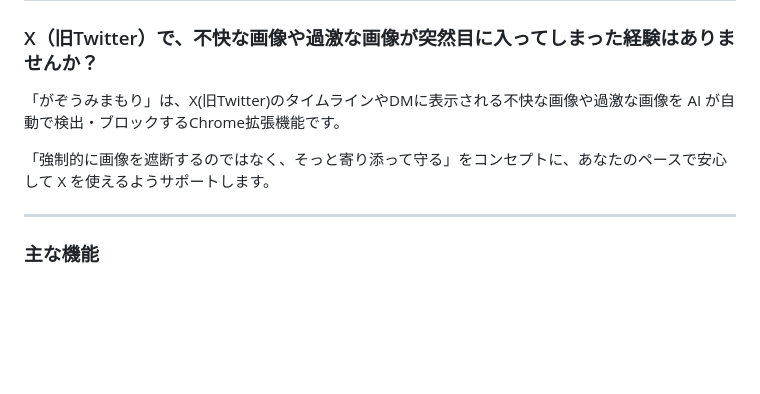
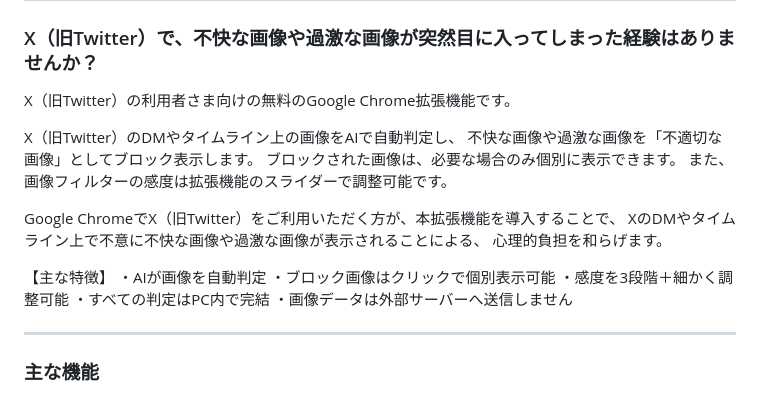
Before and after one commit to na0AaooQ/nsfw-guardian-image-hideorshow, a Markdown page: STORE_LISTING.md, the part around the change. Drawn GitHub-style; blank space fills up the shorter version.

Commit message:
拡張機能のベータ版から正式版への変更に伴い、STORE_LISTINGの説明文を更新

```diff
--- a/STORE_LISTING.md
+++ b/STORE_LISTING.md
@@ -16,9 +16,23 @@ X（Twitter）のタイムライン・DMの不快な画像や過激な画像をA
 
 ### X（旧Twitter）で、不快な画像や過激な画像が突然目に入ってしまった経験はありませんか？
 
-「がぞうみまもり」は、X(旧Twitter)のタイムラインやDMに表示される不快な画像や過激な画像を AI が自動で検出・ブロックするChrome拡張機能です。
+X（旧Twitter）の利用者さま向けの無料のGoogle Chrome拡張機能です。
 
-「強制的に画像を遮断するのではなく、そっと寄り添って守る」をコンセプトに、あなたのペースで安心して X を使えるようサポートします。
+X（旧Twitter）のDMやタイムライン上の画像をAIで自動判定し、
+不快な画像や過激な画像を「不適切な画像」としてブロック表示します。
+ブロックされた画像は、必要な場合のみ個別に表示できます。
+また、画像フィルターの感度は拡張機能のスライダーで調整可能です。
+
+Google ChromeでX（旧Twitter）をご利用いただく方が、本拡張機能を導入することで、
+XのDMやタイムライン上で不意に不快な画像や過激な画像が表示されることによる、
+心理的負担を和らげます。
+
+【主な特徴】
+・AIが画像を自動判定
+・ブロック画像はクリックで個別表示可能
+・感度を3段階＋細かく調整可能
+・すべての判定はPC内で完結
+・画像データは外部サーバーへ送信しません
 
 ---
 
```
